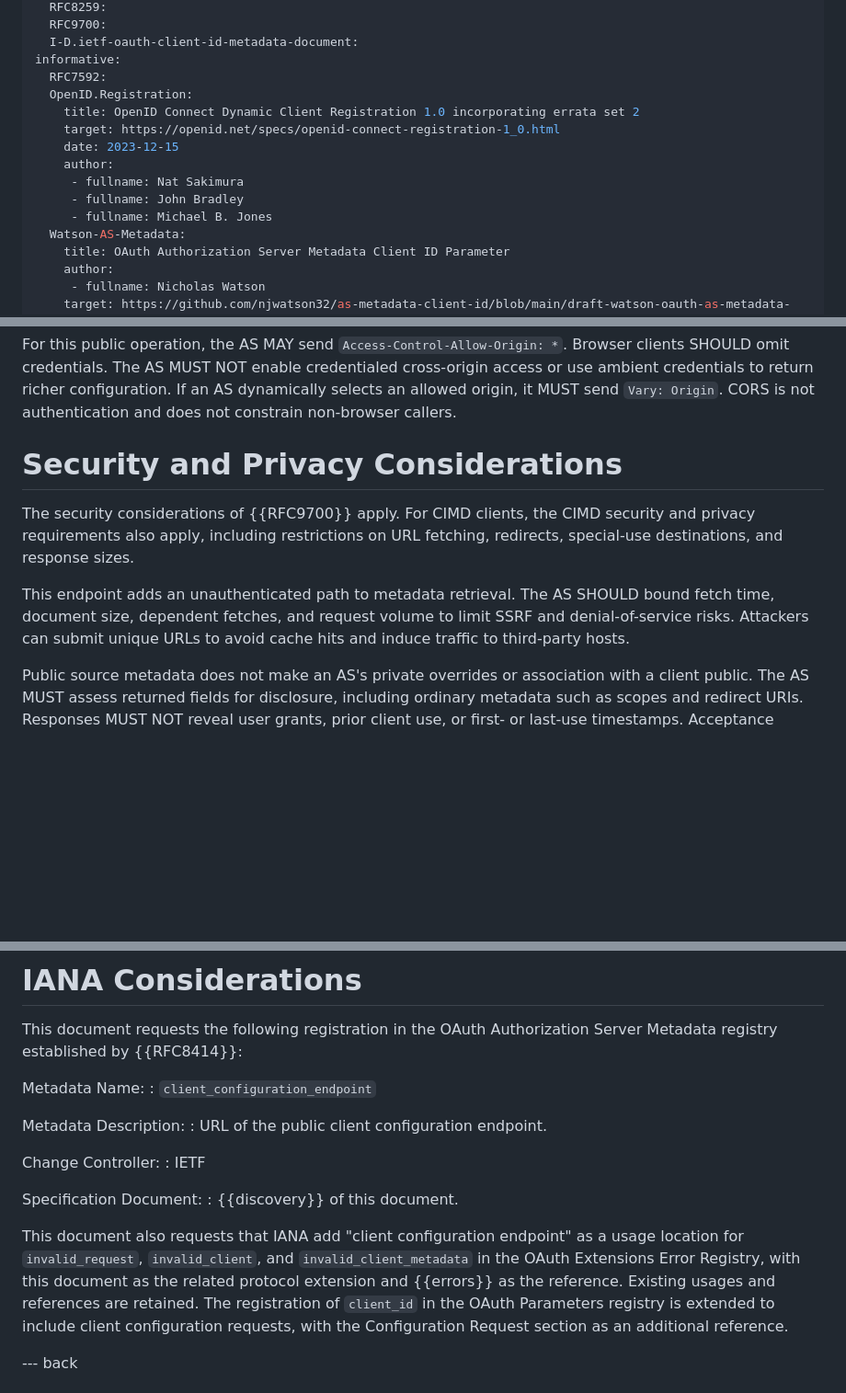
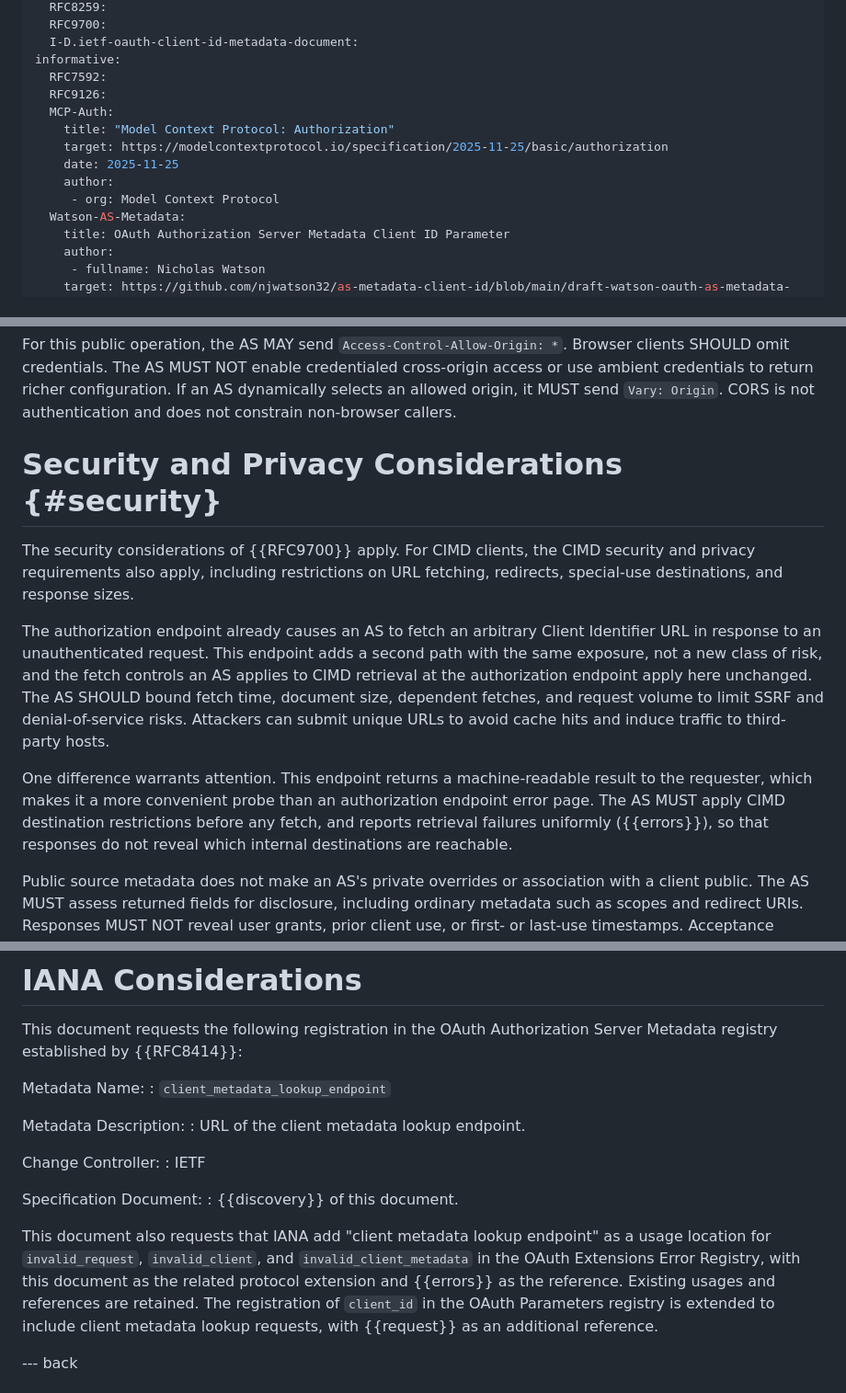
Before and after one commit to maxwellgerber/draft-gerber-oauth-client-metadata-lookup, a Markdown page: draft-gerber-oauth-client-metadata-lookup.md, 3 parts joined by grey strips. Shown at 92% size. GitHub-like rendering; blank space fills up the shorter version.

```diff
--- a/draft-gerber-oauth-client-registration-endpoint.md
+++ b/draft-gerber-oauth-client-metadata-lookup.md
@@ -22,14 +22,13 @@ normative:
   I-D.ietf-oauth-client-id-metadata-document:
 informative:
   RFC7592:
-  OpenID.Registration:
-    title: OpenID Connect Dynamic Client Registration 1.0 incorporating errata set 2
-    target: https://openid.net/specs/openid-connect-registration-1_0.html
-    date: 2023-12-15
+  RFC9126:
+  MCP-Auth:
+    title: "Model Context Protocol: Authorization"
+    target: https://modelcontextprotocol.io/specification/2025-11-25/basic/authorization
+    date: 2025-11-25
     author:
-     - fullname: Nat Sakimura
-     - fullname: John Bradley
-     - fullname: Michael B. Jones
+     - org: Model Context Protocol
   Watson-AS-Metadata:
     title: OAuth Authorization Server Metadata Client ID Parameter
     author:
@@ -271,16 +313,27 @@ cross-origin access or use ambient credentials to return richer configuration.
 If an AS dynamically selects an allowed origin, it MUST send `Vary: Origin`.
 CORS is not authentication and does not constrain non-browser callers.
 
-# Security and Privacy Considerations
+# Security and Privacy Considerations {#security}
 
 The security considerations of {{RFC9700}} apply. For CIMD clients, the CIMD
 security and privacy requirements also apply, including restrictions on URL
 fetching, redirects, special-use destinations, and response sizes.
 
-This endpoint adds an unauthenticated path to metadata retrieval. The AS SHOULD
-bound fetch time, document size, dependent fetches, and request volume to limit
-SSRF and denial-of-service risks. Attackers can submit unique URLs to avoid
-cache hits and induce traffic to third-party hosts.
+The authorization endpoint already causes an AS to fetch an arbitrary Client
+Identifier URL in response to an unauthenticated request. This endpoint adds a
+second path with the same exposure, not a new class of risk, and the fetch
+controls an AS applies to CIMD retrieval at the authorization endpoint apply
+here unchanged. The AS SHOULD bound fetch time, document size, dependent
+fetches, and request volume to limit SSRF and denial-of-service risks.
+Attackers can submit unique URLs to avoid cache hits and induce traffic to
+third-party hosts.
+
+One difference warrants attention. This endpoint returns a machine-readable
+result to the requester, which makes it a more convenient probe than an
+authorization endpoint error page. The AS MUST apply CIMD destination
+restrictions before any fetch, and reports retrieval failures uniformly
+({{errors}}), so that responses do not reveal which internal destinations are
+reachable.
 
 Public source metadata does not make an AS's private overrides or association
 with a client public. The AS MUST assess returned fields for disclosure,
@@ -299,10 +352,10 @@ This document requests the following registration in the OAuth Authorization
 Server Metadata registry established by {{RFC8414}}:
 
 Metadata Name:
-: `client_configuration_endpoint`
+: `client_metadata_lookup_endpoint`
 
 Metadata Description:
-: URL of the public client configuration endpoint.
+: URL of the client metadata lookup endpoint.
 
 Change Controller:
 : IETF
@@ -310,13 +363,13 @@ Change Controller:
 Specification Document:
 : {{discovery}} of this document.
 
-This document also requests that IANA add "client configuration endpoint" as
+This document also requests that IANA add "client metadata lookup endpoint" as
 a usage location for `invalid_request`, `invalid_client`, and
 `invalid_client_metadata` in the OAuth Extensions Error Registry, with this
 document as the related protocol extension and {{errors}} as the reference.
 Existing usages and references are retained. The registration of `client_id`
-in the OAuth Parameters registry is extended to include client configuration
-requests, with the Configuration Request section as an additional reference.
+in the OAuth Parameters registry is extended to include client metadata lookup
+requests, with {{request}} as an additional reference.
 
 --- back
 
```
Also changed, not shown: other parts of draft-gerber-oauth-client-metadata-lookup.md (+80 -37 lines).
